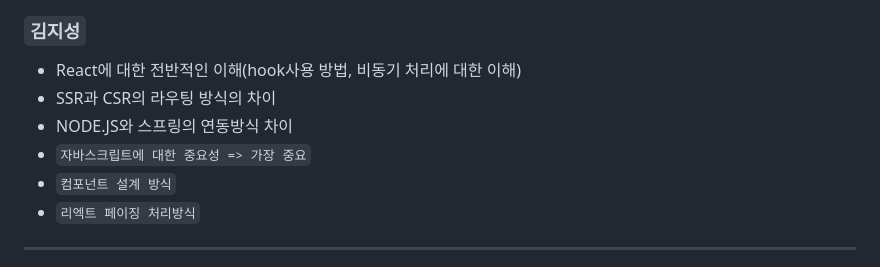
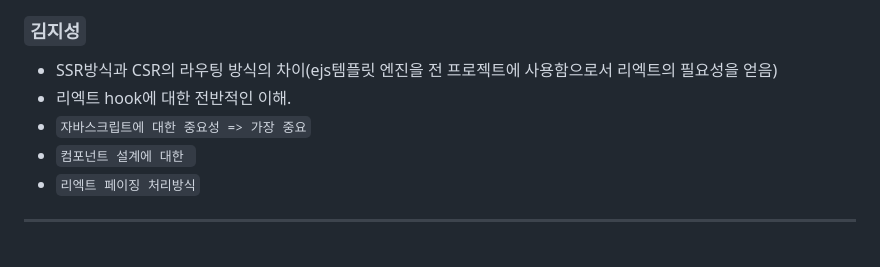
Before and after one commit to byh9811/traditional-liquor-recommendation-service, a Markdown page: README.md, the part around the change. GitHub-like rendering.

Commit message:
Update README.md
프로젝트 하면서 얻게 된 정보 업데이트

```diff
--- a/README.md
+++ b/README.md
@@ -130,11 +130,10 @@
 
 ### `김지성`
 
-- React에 대한 전반적인 이해(hook사용 방법, 비동기 처리에 대한 이해)
-- SSR과 CSR의 라우팅 방식의 차이
-- NODE.JS와 스프링의 연동방식 차이
+- SSR방식과 CSR의 라우팅 방식의 차이(ejs템플릿 엔진을 전 프로젝트에 사용함으로서 리엑트의 필요성을 얻음)
+- 리엑트 hook에 대한 전반적인 이해.
 - `자바스크립트에 대한 중요성 => 가장 중요`
-- `컴포넌트 설계 방식`
+- `컴포넌트 설계에 대한 `
 - `리엑트 페이징 처리방식`
 
 ---
```
